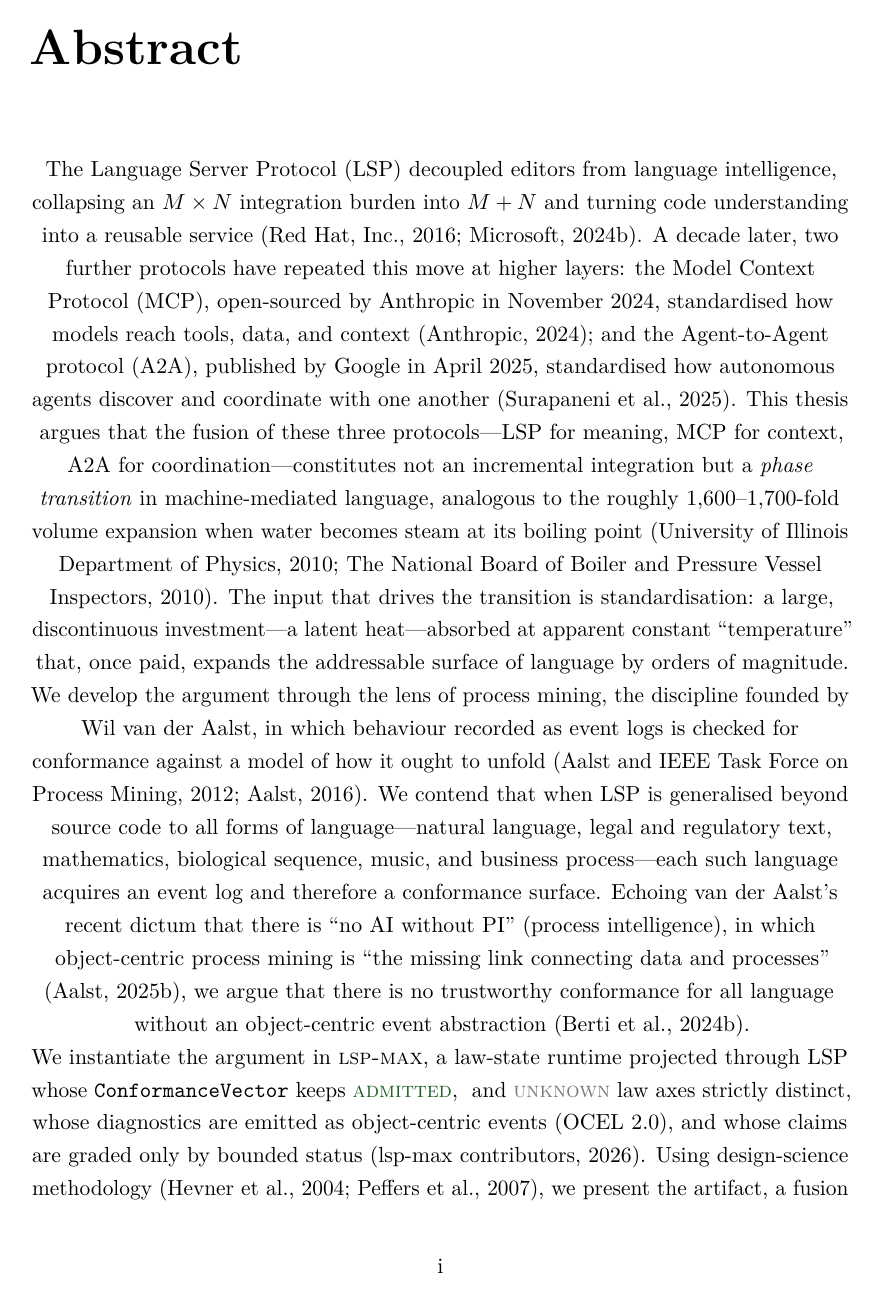
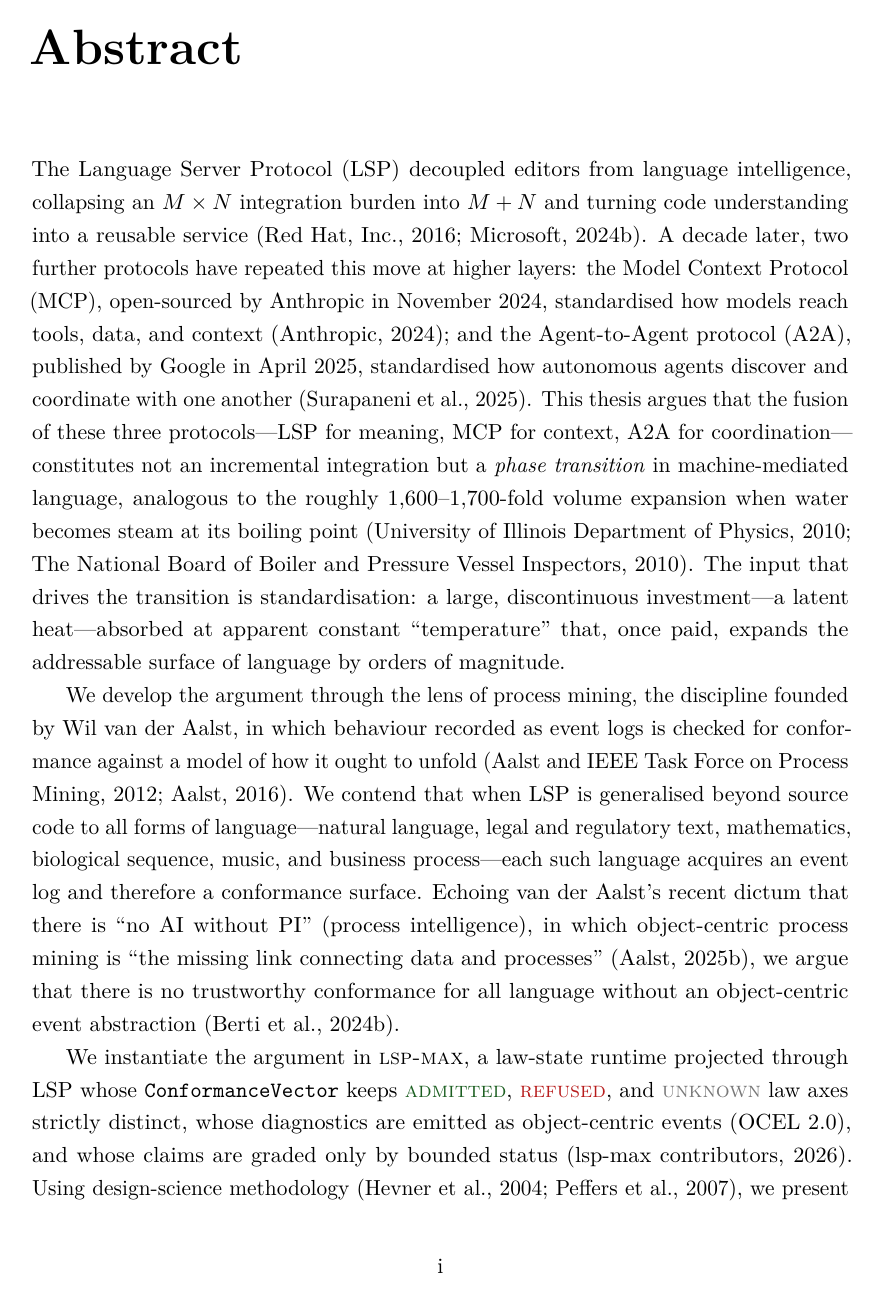
Before and after one commit to seanchatmangpt/lsp-max, a LaTeX thesis (thesis/thesis.tex): page 2 of 93. Compiled offline with pdfLaTeX.

Commit message:
Render thesis to PDF; fix LaTeX build for clean compile
- Resolve status-macro collisions and make the status renderer math-safe
- Fix a title-page optional-argument misparse before [Institution]
- Drop unused stmaryrd package; add the missing def:geo-metric label
- Add thesis/.gitignore for build intermediates
- Add compiled thesis.pdf (93 pages; no unresolved references or citations)

Updates PR #15.

Co-Authored-By: Claude Opus 4.8 <noreply@anthropic.com>
Claude-Session: https://claude.ai/code/session_01LzbFXWmZYsfCqNv69b9icG

```diff
--- a/thesis/thesis.tex
+++ b/thesis/thesis.tex
@@ -35,7 +35,6 @@
 % ---- Mathematics -----------------------------------------------------------
 \usepackage{amsmath,amssymb,amsthm}
 \usepackage{mathtools}
-\usepackage{stmaryrd}
 
 % ---- Graphics, colour, diagrams --------------------------------------------
 \usepackage{graphicx}
@@ -125,9 +124,9 @@
 
 % ---- Custom semantics ------------------------------------------------------
 % Bounded-status rendering (the thesis grades its own claims this way).
-\newcommand{\stat}[1]{{\scshape #1}}
+\newcommand{\stat}[1]{\textsc{#1}}
 \newcommand{\admitted}{\textcolor{admitted}{\stat{admitted}}}
-\newcommand{\refused}{\textcolor{refused}{\stat{refused}}}
+\def\refused{\textcolor{refused}{\stat{refused}}}
 \newcommand{\unknownstat}{\textcolor{unknown}{\stat{unknown}}}
 \newcommand{\candidate}{\stat{candidate}}
 \newcommand{\partialstat}{\stat{partial}}
@@ -139,7 +138,7 @@
 \newcommand{\maxm}[1]{\texttt{max/#1}}
 \newcommand{\code}[1]{\texttt{#1}}
 % Research-question environment
-\newcommand{\rq}[2]{\paragraph{RQ#1.}\textit{#2}}
+\def\rq#1#2{\paragraph{RQ#1.}\textit{#2}}
 
 % A reusable "claim card" for graded findings.
 \newcommand{\finding}[2]{\par\noindent\fbox{\parbox{0.97\linewidth}{%
```
Also changed, not shown: thesis/chapters/02a-geometry.tex (+1 -0 lines), thesis/README.md, thesis/thesis.pdf (added), thesis/thesis.tex (2 more changed lines), 1 other file.
